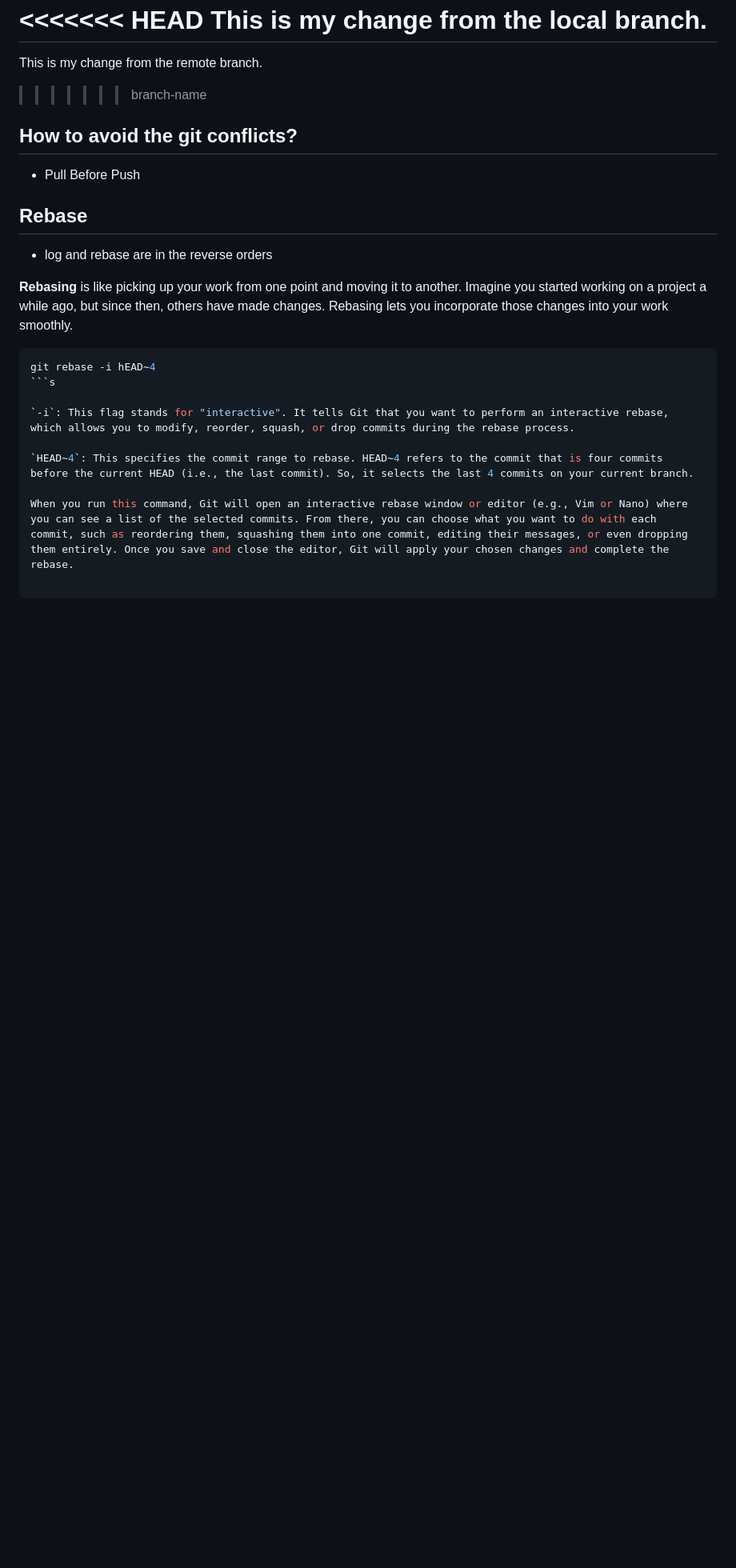
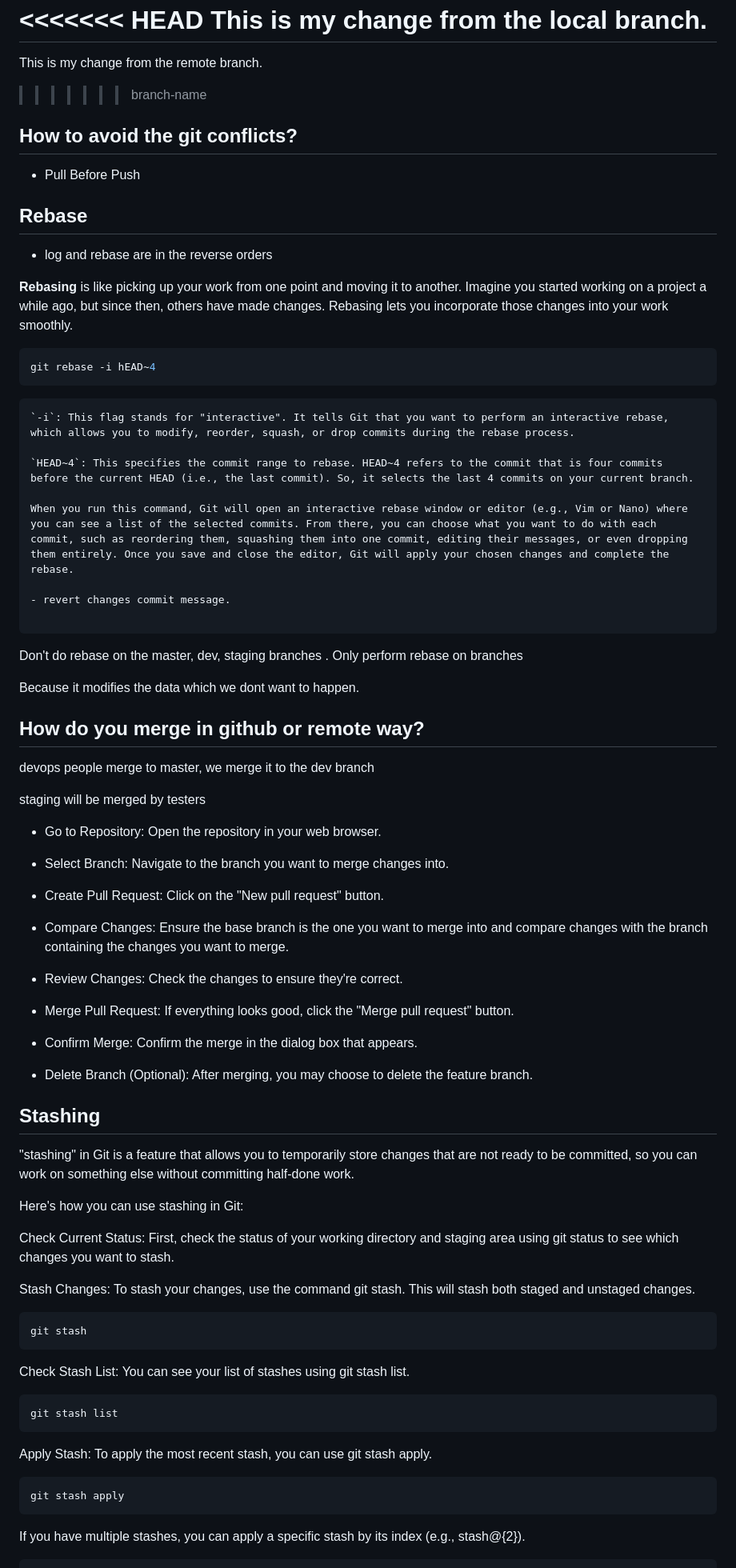
Before and after one commit to nehapatlolla/Git-fundamentals, a Markdown page: git.md, the part around the change printed below. Shown: that part at 80% size. Rendered like a GitHub page; blank space fills up the shorter version.

`````diff
--- a/git.md
+++ b/git.md
@@ -143,14 +143,72 @@ This is my change from the remote branch.
 
 **Rebasing** is like picking up your work from one point and moving it to another. Imagine you started working on a project a while ago, but since then, others have made changes. Rebasing lets you incorporate those changes into your work smoothly.
 
-````javascript
+```javascript
 git rebase -i hEAD~4
-```s
+```
 
+```
 `-i`: This flag stands for "interactive". It tells Git that you want to perform an interactive rebase, which allows you to modify, reorder, squash, or drop commits during the rebase process.
 
 `HEAD~4`: This specifies the commit range to rebase. HEAD~4 refers to the commit that is four commits before the current HEAD (i.e., the last commit). So, it selects the last 4 commits on your current branch.
 
 When you run this command, Git will open an interactive rebase window or editor (e.g., Vim or Nano) where you can see a list of the selected commits. From there, you can choose what you want to do with each commit, such as reordering them, squashing them into one commit, editing their messages, or even dropping them entirely. Once you save and close the editor, Git will apply your chosen changes and complete the rebase.
 
-````
+- revert changes commit message.
+
+```
+
+Don't do rebase on the master, dev, staging branches . Only perform rebase on branches
+
+Because it modifies the data which we dont want to happen.
+
+## How do you merge in github or remote way?
+
+devops people merge to master, we merge it to the dev branch
+
+staging will be merged by testers
+
+- Go to Repository: Open the repository in your web browser.
+
+- Select Branch: Navigate to the branch you want to merge changes into.
+
+- Create Pull Request: Click on the "New pull request" button.
+
+- Compare Changes: Ensure the base branch is the one you want to merge into and compare changes with the branch containing the changes you want to merge.
+
+- Review Changes: Check the changes to ensure they're correct.
+
+- Merge Pull Request: If everything looks good, click the "Merge pull request" button.
+
+- Confirm Merge: Confirm the merge in the dialog box that appears.
+
+- Delete Branch (Optional): After merging, you may choose to delete the feature branch.
+
+## Stashing
+
+"stashing" in Git is a feature that allows you to temporarily store changes that are not ready to be committed, so you can work on something else without committing half-done work.
+
+Here's how you can use stashing in Git:
+
+Check Current Status: First, check the status of your working directory and staging area using git status to see which changes you want to stash.
+
+Stash Changes: To stash your changes, use the command git stash. This will stash both staged and unstaged changes.
+
+```javascript
+git stash
+```
+
+Check Stash List: You can see your list of stashes using git stash list.
+
+```javascript
+git stash list
+```
+
+Apply Stash: To apply the most recent stash, you can use git stash apply.
+
+```javascript
+git stash apply
+```
+
+If you have multiple stashes, you can apply a specific stash by its index (e.g., stash@{2}).
+
`````
Also changed, not shown: other parts of git.md (+49 -0 lines), image-3.png (added).
